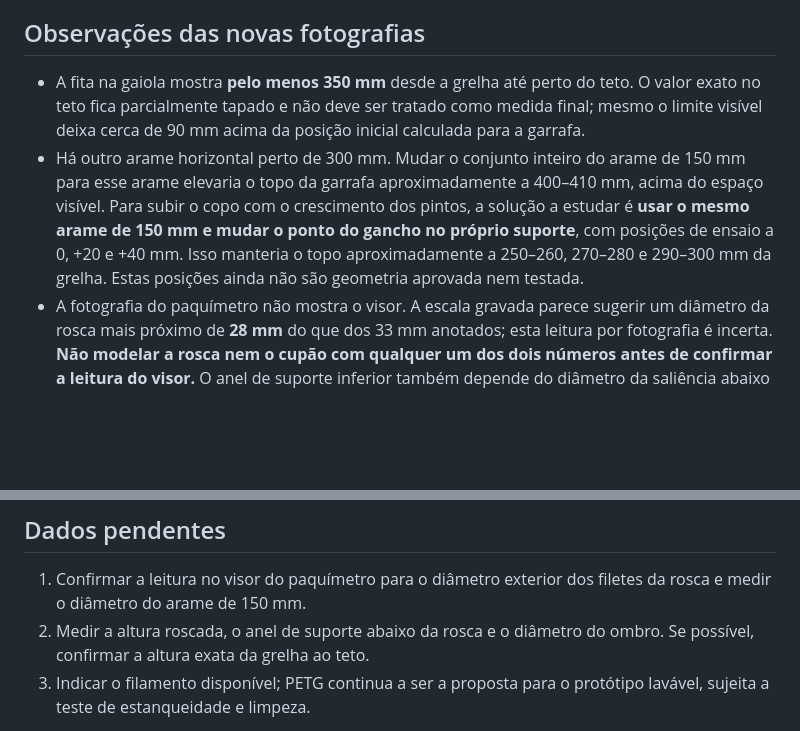
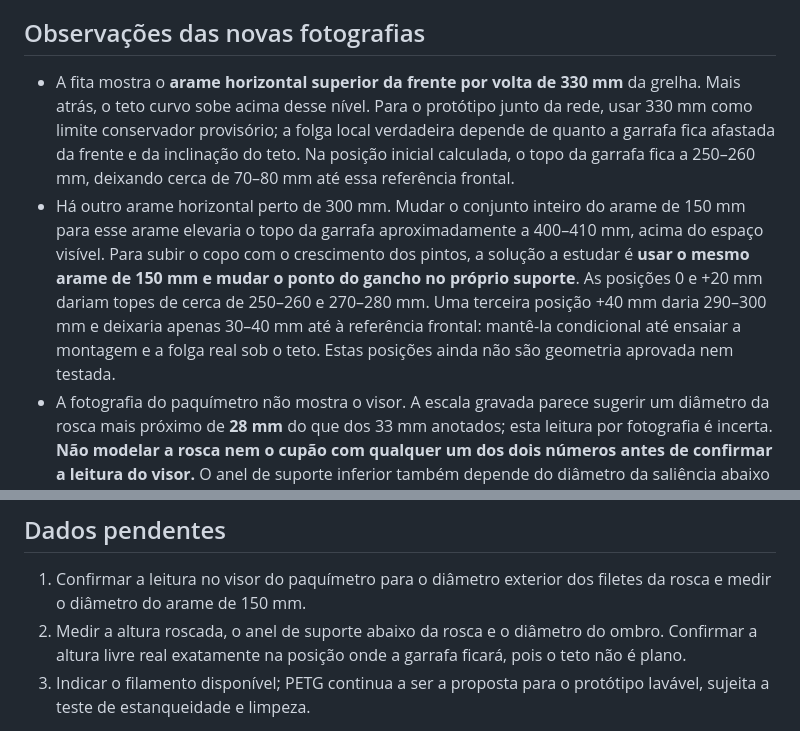
Before and after one commit to kruzpt/Build, a Markdown page: fusion/BebedouroPintosConceitoV4/README.md, 2 parts joined by grey strips. Drawn GitHub-style; blank space fills up the shorter version.

Commit message:
Correct chick waterer front roof clearance from cage photo

```diff
--- a/fusion/BebedouroPintosConceitoV4/README.md
+++ b/fusion/BebedouroPintosConceitoV4/README.md
@@ -18,8 +18,8 @@ A fotografia identifica uma garrafa com corpo de largura variável e gargalo est
 
 ## Observações das novas fotografias
 
-- A fita na gaiola mostra **pelo menos 350 mm** desde a grelha até perto do teto. O valor exato no teto fica parcialmente tapado e não deve ser tratado como medida final; mesmo o limite visível deixa cerca de 90 mm acima da posição inicial calculada para a garrafa.
-- Há outro arame horizontal perto de 300 mm. Mudar o conjunto inteiro do arame de 150 mm para esse arame elevaria o topo da garrafa aproximadamente a 400–410 mm, acima do espaço visível. Para subir o copo com o crescimento dos pintos, a solução a estudar é **usar o mesmo arame de 150 mm e mudar o ponto do gancho no próprio suporte**, com posições de ensaio a 0, +20 e +40 mm. Isso manteria o topo aproximadamente a 250–260, 270–280 e 290–300 mm da grelha. Estas posições ainda não são geometria aprovada nem testada.
+- A fita mostra o **arame horizontal superior da frente por volta de 330 mm** da grelha. Mais atrás, o teto curvo sobe acima desse nível. Para o protótipo junto da rede, usar 330 mm como limite conservador provisório; a folga local verdadeira depende de quanto a garrafa fica afastada da frente e da inclinação do teto. Na posição inicial calculada, o topo da garrafa fica a 250–260 mm, deixando cerca de 70–80 mm até essa referência frontal.
+- Há outro arame horizontal perto de 300 mm. Mudar o conjunto inteiro do arame de 150 mm para esse arame elevaria o topo da garrafa aproximadamente a 400–410 mm, acima do espaço visível. Para subir o copo com o crescimento dos pintos, a solução a estudar é **usar o mesmo arame de 150 mm e mudar o ponto do gancho no próprio suporte**. As posições 0 e +20 mm dariam topes de cerca de 250–260 e 270–280 mm. Uma terceira posição +40 mm daria 290–300 mm e deixaria apenas 30–40 mm até à referência frontal: mantê-la condicional até ensaiar a montagem e a folga real sob o teto. Estas posições ainda não são geometria aprovada nem testada.
 - A fotografia do paquímetro não mostra o visor. A escala gravada parece sugerir um diâmetro da rosca mais próximo de **28 mm** do que dos 33 mm anotados; esta leitura por fotografia é incerta. **Não modelar a rosca nem o cupão com qualquer um dos dois números antes de confirmar a leitura do visor.** O anel de suporte inferior também depende do diâmetro da saliência abaixo dos filetes.
 
 ## Verificação de espaço
@@ -38,7 +38,7 @@ O fundo do copo, o afastamento boca–fundo e a profundidade da água são valor
 ## Dados pendentes
 
 1. Confirmar a leitura no visor do paquímetro para o diâmetro exterior dos filetes da rosca e medir o diâmetro do arame de 150 mm.
-2. Medir a altura roscada, o anel de suporte abaixo da rosca e o diâmetro do ombro. Se possível, confirmar a altura exata da grelha ao teto.
+2. Medir a altura roscada, o anel de suporte abaixo da rosca e o diâmetro do ombro. Confirmar a altura livre real exatamente na posição onde a garrafa ficará, pois o teto não é plano.
 3. Indicar o filamento disponível; PETG continua a ser a proposta para o protótipo lavável, sujeita a teste de estanqueidade e limpeza.
 
 **Estado:** medidas principais registadas e espaço vertical calculado. Ainda não existe CAD/STL/3MF final nem teste físico. O [esquema V4](../../designs/bebedouro-pintos-conceito-v4-medidas-garrafa.svg) mostra as cotas conhecidas e os pontos a medir.
```
Also changed, not shown: designs/bebedouro-pintos-conceito-v4-medidas-garrafa.png, 1 other file.
